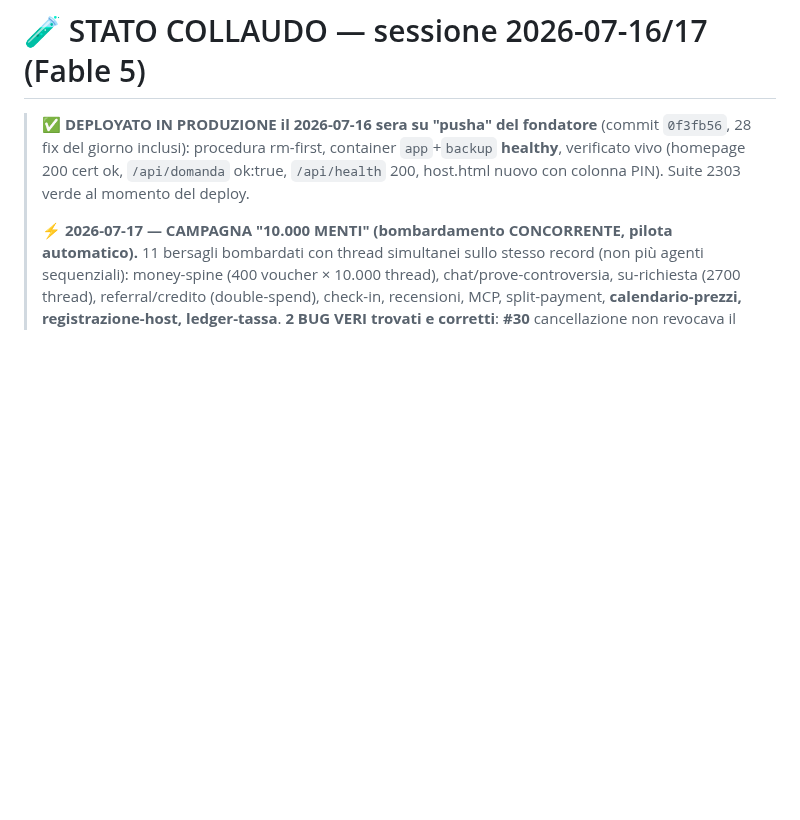
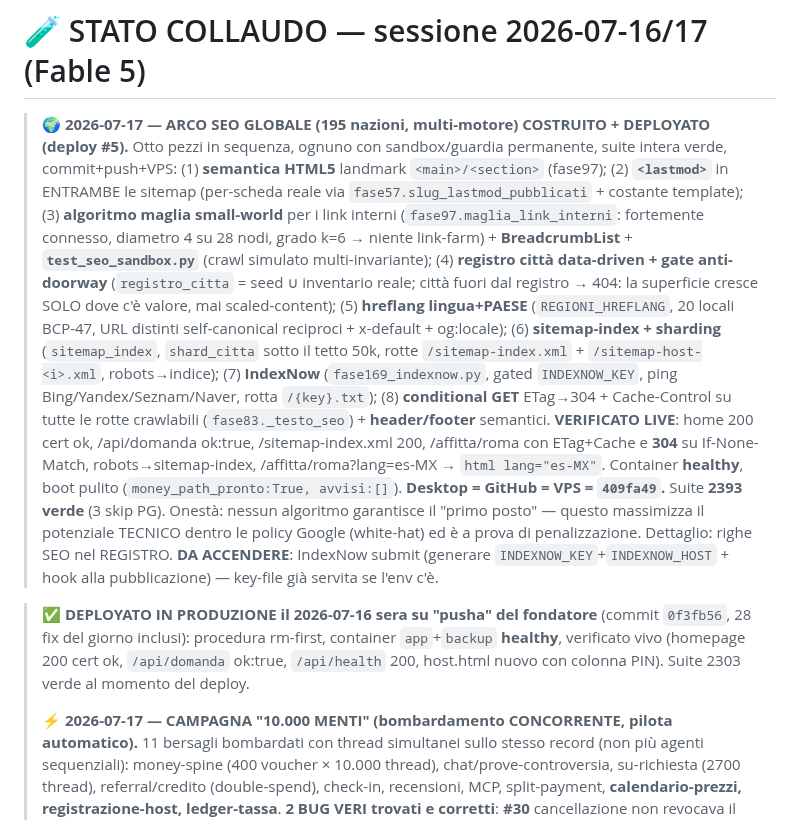
Before and after one commit to edilmax/Core_Auto, a Markdown page: RIPRENDI_QUI.md, the part around the change. GitHub-like rendering; blank space fills up the shorter version.

Commit message:
docs: RIPRENDI_QUI - arco SEO globale (8 pezzi) costruito+deployato (deploy #5, 409fa49)
Semantica HTML5 -> lastmod -> maglia small-world+sandbox -> registro data-driven/gate
anti-doorway -> hreflang lingua+paese -> sitemap-index/sharding -> IndexNow -> conditional
GET+header/footer. Verificato live (304, es-MX, sitemap-index). Desktop=GitHub=VPS=409fa49.

Co-Authored-By: Claude Opus 4.8 <noreply@anthropic.com>

```diff
--- a/RIPRENDI_QUI.md
+++ b/RIPRENDI_QUI.md
@@ -1,4 +1,26 @@
 # 🧪 STATO COLLAUDO — sessione 2026-07-16/17 (Fable 5)
+
+> 🌍 **2026-07-17 — ARCO SEO GLOBALE (195 nazioni, multi-motore) COSTRUITO + DEPLOYATO (deploy #5).**
+> Otto pezzi in sequenza, ognuno con sandbox/guardia permanente, suite intera verde, commit+push+VPS:
+> (1) **semantica HTML5** landmark `<main>/<section>` (fase97); (2) **`<lastmod>`** in ENTRAMBE le
+> sitemap (per-scheda reale via `fase57.slug_lastmod_pubblicati` + costante template); (3) **algoritmo
+> maglia small-world** per i link interni (`fase97.maglia_link_interni`: fortemente connesso, diametro
+> 4 su 28 nodi, grado k=6 → niente link-farm) + **BreadcrumbList** + **`test_seo_sandbox.py`** (crawl
+> simulato multi-invariante); (4) **registro città data-driven + gate anti-doorway** (`registro_citta`
+> = seed ∪ inventario reale; città fuori dal registro → 404: la superficie cresce SOLO dove c'è valore,
+> mai scaled-content); (5) **hreflang lingua+PAESE** (`REGIONI_HREFLANG`, 20 locali BCP-47, URL distinti
+> self-canonical reciproci + x-default + og:locale); (6) **sitemap-index + sharding** (`sitemap_index`,
+> `shard_citta` sotto il tetto 50k, rotte `/sitemap-index.xml` + `/sitemap-host-<i>.xml`, robots→indice);
+> (7) **IndexNow** (`fase169_indexnow.py`, gated `INDEXNOW_KEY`, ping Bing/Yandex/Seznam/Naver, rotta
+> `/{key}.txt`); (8) **conditional GET** ETag→304 + Cache-Control su tutte le rotte crawlabili
+> (`fase83._testo_seo`) + **header/footer** semantici. **VERIFICATO LIVE**: home 200 cert ok,
+> /api/domanda ok:true, /sitemap-index.xml 200, /affitta/roma con ETag+Cache e **304** su If-None-Match,
+> robots→sitemap-index, /affitta/roma?lang=es-MX → `html lang="es-MX"`. Container **healthy**, boot pulito
+> (`money_path_pronto:True, avvisi:[]`). **Desktop = GitHub = VPS = `409fa49`.** Suite **2393 verde** (3
+> skip PG). Onestà: nessun algoritmo garantisce il "primo posto" — questo massimizza il potenziale
+> TECNICO dentro le policy Google (white-hat) ed è a prova di penalizzazione. Dettaglio: righe SEO nel
+> REGISTRO. **DA ACCENDERE**: IndexNow submit (generare `INDEXNOW_KEY`+`INDEXNOW_HOST` + hook alla
+> pubblicazione) — key-file già servita se l'env c'è.
 
 > ✅ **DEPLOYATO IN PRODUZIONE il 2026-07-16 sera su "pusha" del fondatore** (commit `0f3fb56`,
 > 28 fix del giorno inclusi): procedura rm-first, container `app`+`backup` **healthy**, verificato
```
